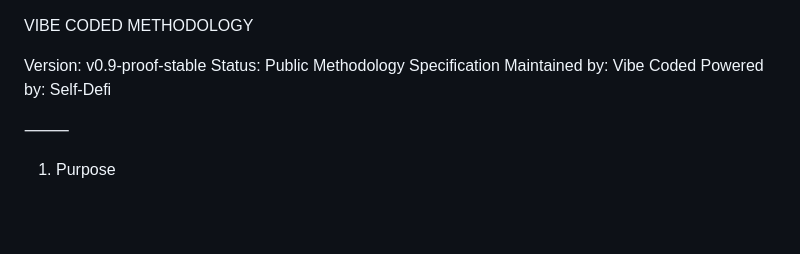
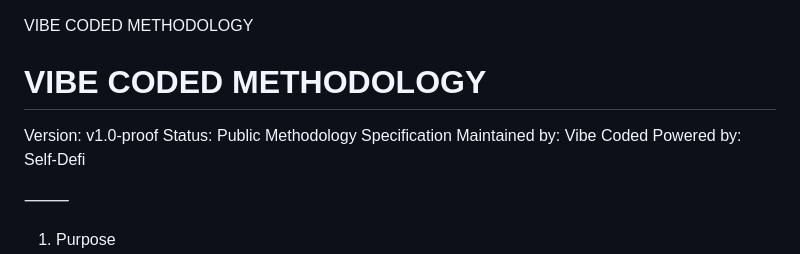
Before and after one commit to Self-Defi/-Vibe-Coding-Dashboard-, a Markdown page: VIBE_CODING_METHODOLOGY.md, the part around the change. Drawn GitHub-style; blank space fills up the shorter version.

```diff
--- a/VIBE_CODING_METHODOLOGY.md
+++ b/VIBE_CODING_METHODOLOGY.md
@@ -1,6 +1,7 @@
 VIBE CODED METHODOLOGY
 
-Version: v0.9-proof-stable
+# VIBE CODED METHODOLOGY
+Version: v1.0-proof
 Status: Public Methodology Specification
 Maintained by: Vibe Coded
 Powered by: Self-Defi
```
